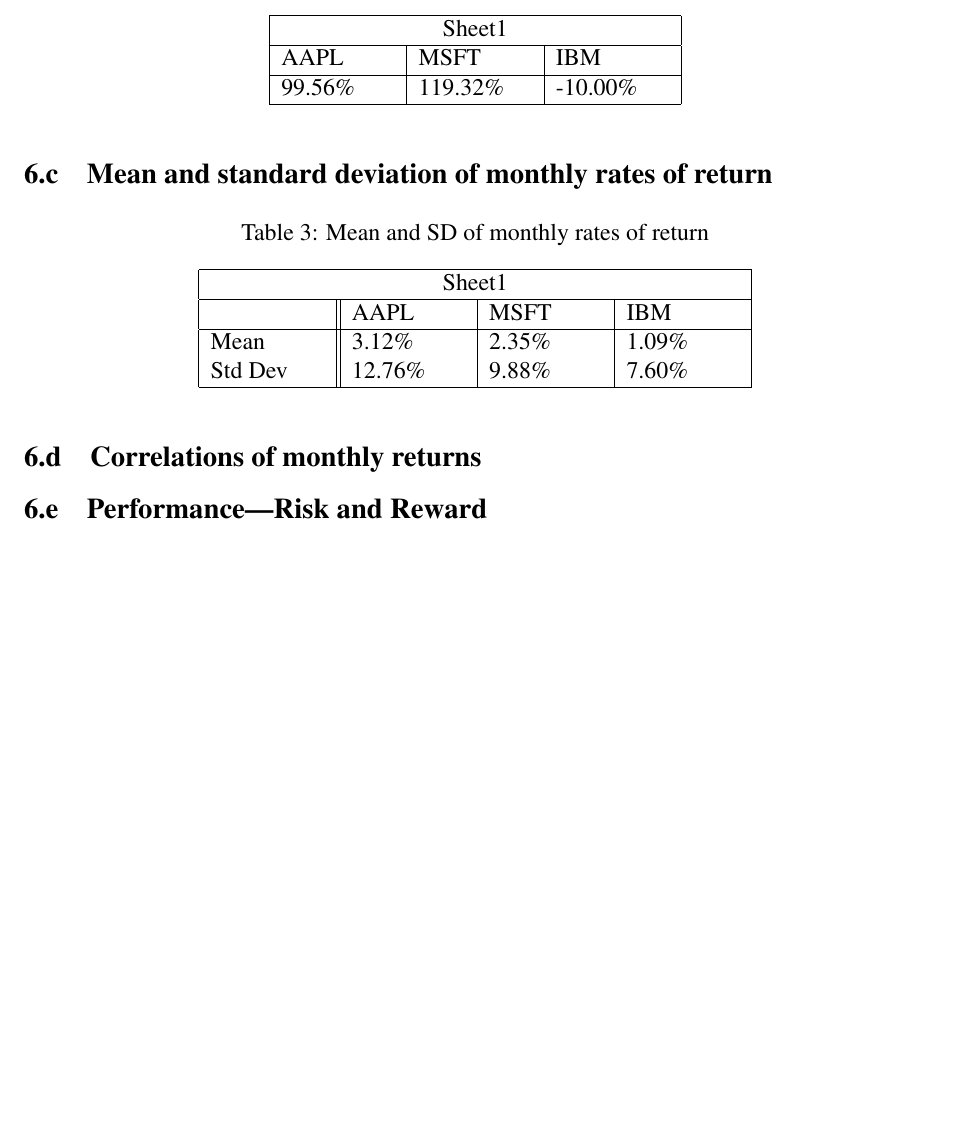
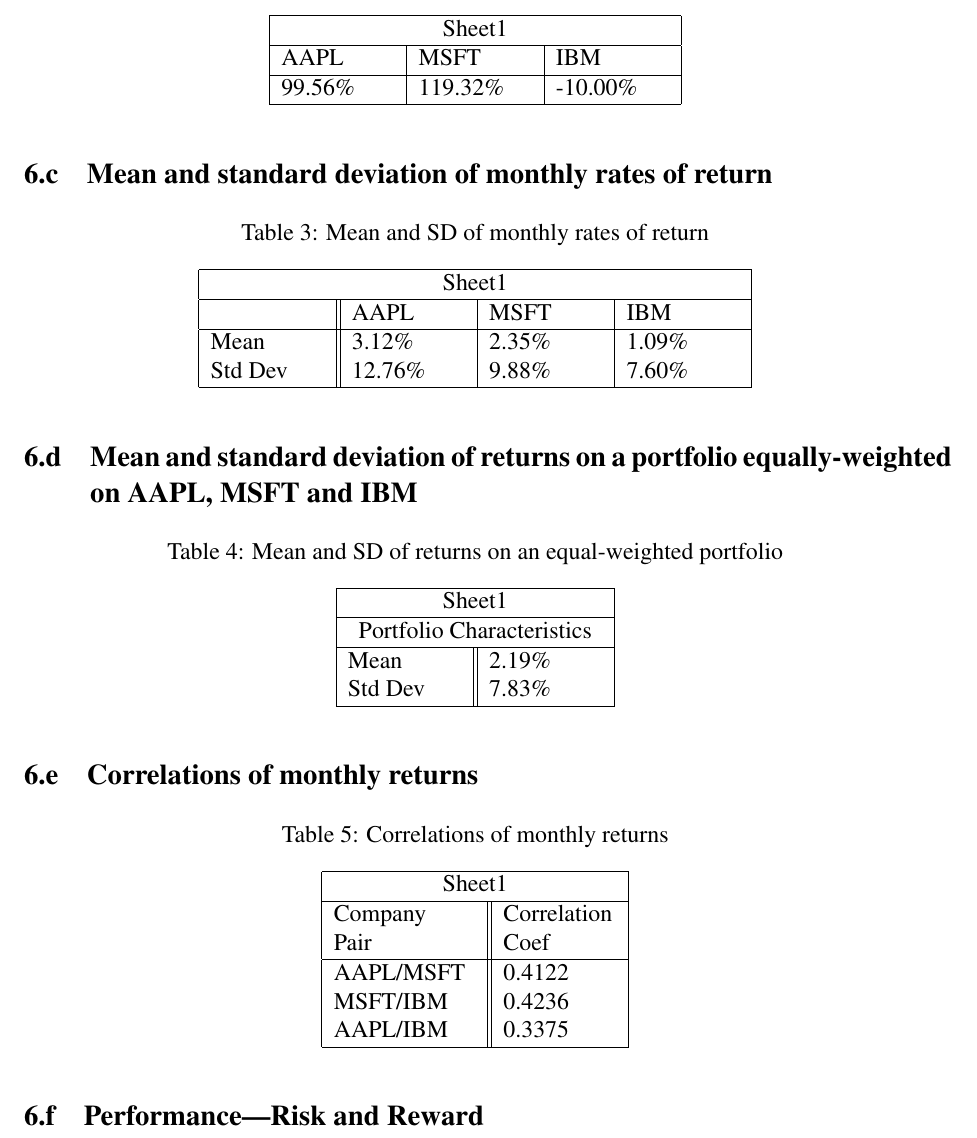
Before and after one commit to n-dsouza/uni-git, a LaTeX document (FINANCE 261/FINANCE-261-AS1-Noel-DSouza.tex): part of page 10 of 10, cut so that both start at the same text, the shorter picture padded with empty space. Compiled offline with pdfLaTeX.

Commit message:
Q6 Almost finished!!!

```diff
--- a/FINANCE 261/FINANCE-261-AS1-Noel-DSouza.tex
+++ b/FINANCE 261/FINANCE-261-AS1-Noel-DSouza.tex
@@ -478,7 +478,38 @@
 	\end{tabular}
 \end{table}
 
+\subsection{Mean and standard deviation of returns on a portfolio equally-weighted on AAPL, MSFT and IBM}
+\begin{table}[H]
+	\centering
+	\caption{Mean and SD of returns on an equal-weighted portfolio}
+	\begin{tabular}{ |p{2cm}||p{2cm}| }
+		\hline
+		\multicolumn{2}{|c|}{Sheet1}\\
+		\hline
+		\multicolumn{2}{|c|}{Portfolio Characteristics}\\
+		\hline
+		Mean & 2.19\%\\
+		Std Dev & 7.83\%\\
+		\hline
+	\end{tabular}
+\end{table}
+
 \subsection{Correlations of monthly returns}
+\begin{table}[H]
+	\centering
+	\caption{Correlations of monthly returns}
+	\begin{tabular}{ |p{2.5cm}||p{2cm}| }
+		\hline
+		\multicolumn{2}{|c|}{Sheet1}\\
+		\hline
+		Company \text{\quad} Pair & Correlation Coef\\
+		\hline
+		AAPL/MSFT & 0.4122 \\
+		MSFT/IBM & 0.4236\\
+		AAPL/IBM & 0.3375\\
+		\hline
+	\end{tabular}
+\end{table}
 
 \subsection{Performance---Risk and Reward}
 
```
Also changed, not shown: 1 other file.
